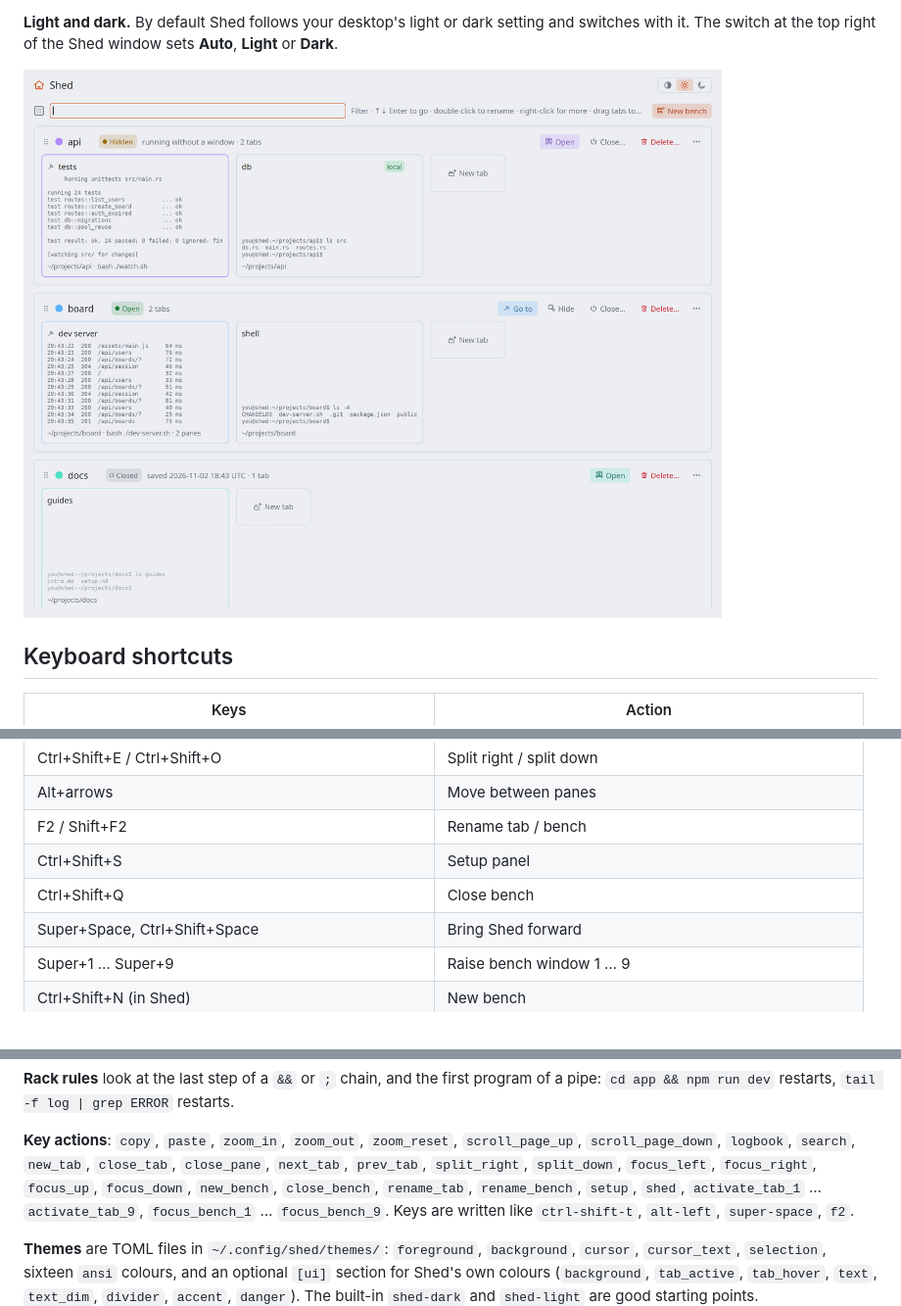
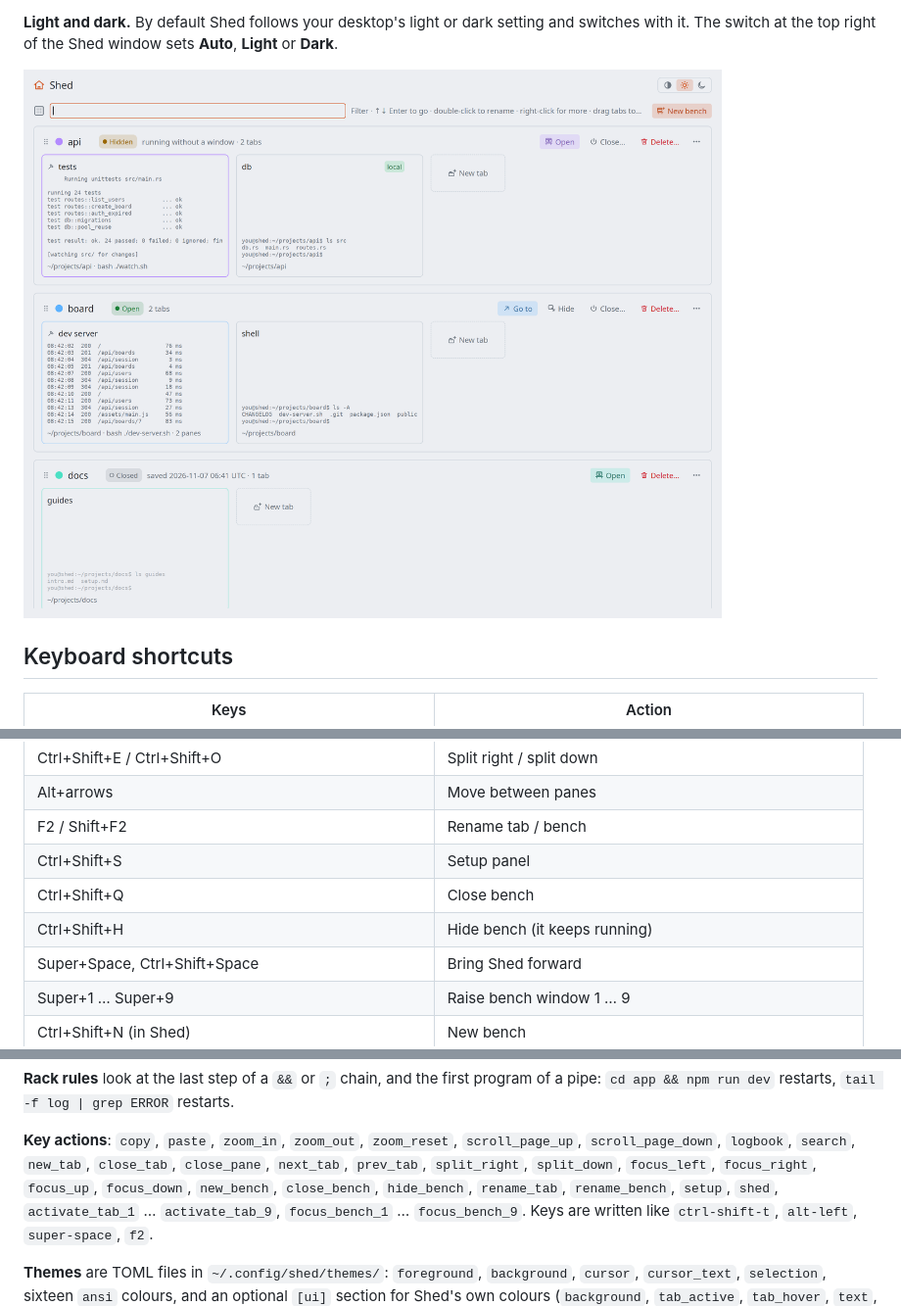
Before and after one commit to odolha/shed, a Markdown page: docs/user-guide.md, 3 parts joined by grey strips. Shown at 98% size. Drawn GitHub-style; pictures changed too: docs/images/shed-light.png.

```diff
--- a/docs/user-guide.md
+++ b/docs/user-guide.md
@@ -314,6 +321,7 @@ and switches with it. The switch at the top right of the Shed window sets **Auto
 | F2 / Shift+F2 | Rename tab / bench |
 | Ctrl+Shift+S | Setup panel |
 | Ctrl+Shift+Q | Close bench |
+| Ctrl+Shift+H | Hide bench (it keeps running) |
 | Super+Space, Ctrl+Shift+Space | Bring Shed forward |
 | Super+1 … Super+9 | Raise bench window 1 … 9 |
 | Ctrl+Shift+N (in Shed) | New bench |
@@ -423,7 +433,7 @@ of a pipe: `cd app && npm run dev` restarts, `tail -f log | grep ERROR` restarts
 **Key actions**: `copy`, `paste`, `zoom_in`, `zoom_out`, `zoom_reset`,
 `scroll_page_up`, `scroll_page_down`, `logbook`, `search`, `new_tab`, `close_tab`,
 `close_pane`, `next_tab`, `prev_tab`, `split_right`, `split_down`, `focus_left`,
-`focus_right`, `focus_up`, `focus_down`, `new_bench`, `close_bench`, `rename_tab`,
+`focus_right`, `focus_up`, `focus_down`, `new_bench`, `close_bench`, `hide_bench`, `rename_tab`,
 `rename_bench`, `setup`, `shed`, `activate_tab_1` … `activate_tab_9`,
 `focus_bench_1` … `focus_bench_9`. Keys are written like `ctrl-shift-t`,
 `alt-left`, `super-space`, `f2`.
```
Also changed, not shown: other parts of docs/user-guide.md (+12 -3 lines), CLAUDE.md (+3 -1 lines), docs/architecture.md (+16 -3 lines), docs/images/bench.png, docs/images/shed.png, 14 other files.
